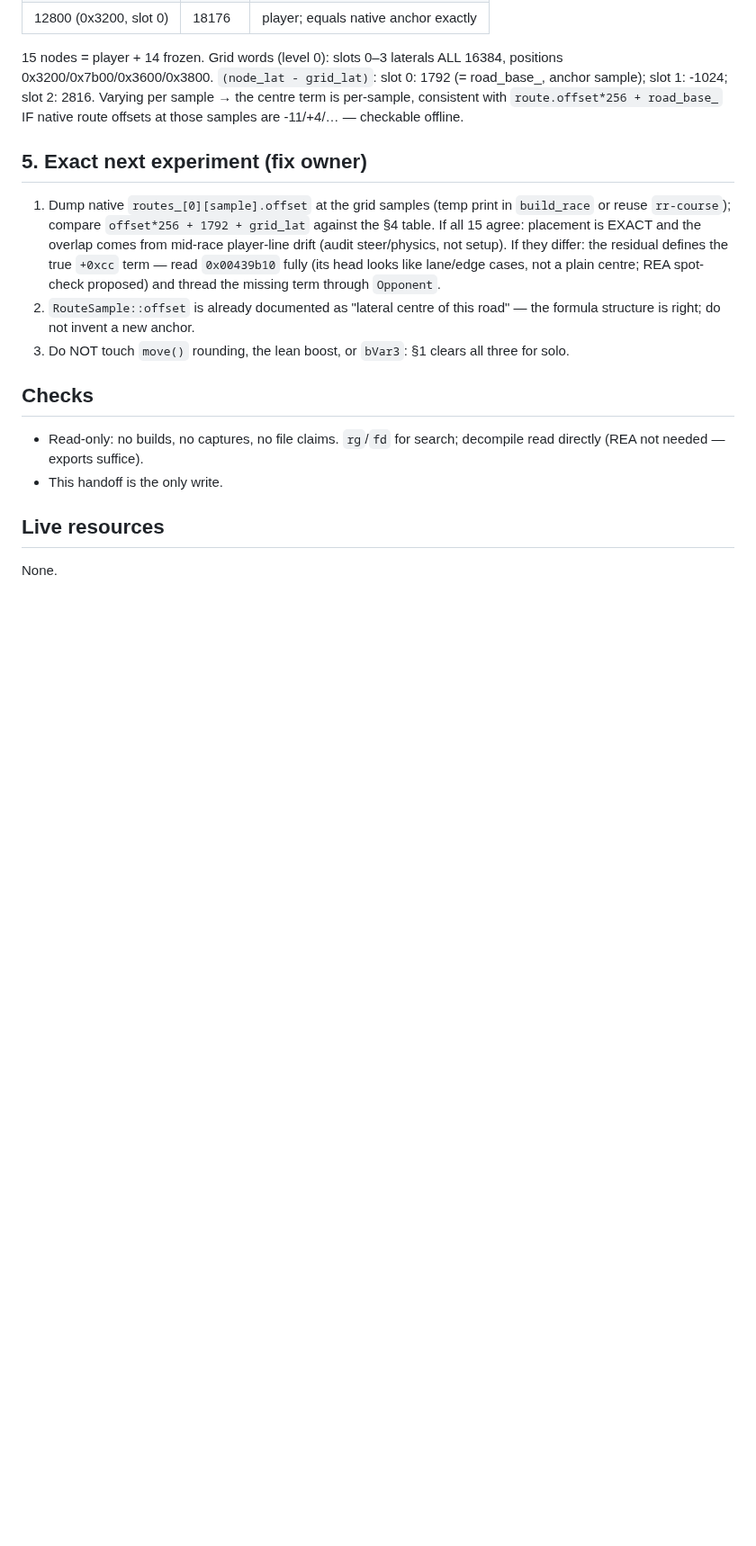
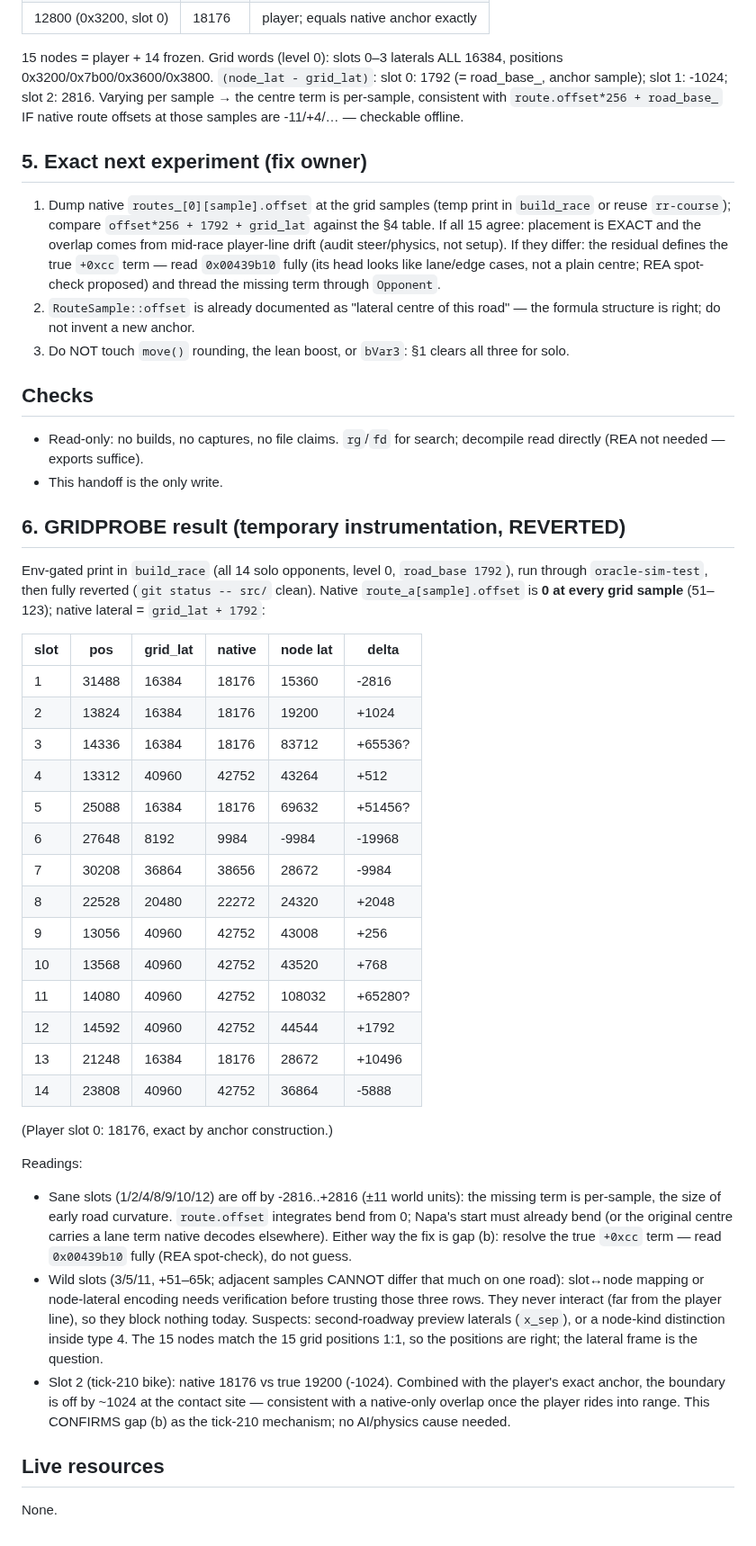
Before and after one commit to JovaniTarnowski/road-rash, a Markdown page: docs/agent-handoffs/move-audit-20261014.md, the part around the change. Shown at 90% size. Drawn GitHub-style; blank space fills up the shorter version.

Commit message:
docs: GRIDPROBE anchor table confirms per-sample centre gap for tick 210
Co-Authored-By: Claude Opus 5.5 <noreply@anthropic.com>

```diff
--- a/docs/agent-handoffs/move-audit-20261014.md
+++ b/docs/agent-handoffs/move-audit-20261014.md
@@ -106,6 +106,53 @@ route offsets at those samples are -11/+4/… — checkable offline.
   search; decompile read directly (REA not needed — exports suffice).
 - This handoff is the only write.
 
+## 6. GRIDPROBE result (temporary instrumentation, REVERTED)
+
+Env-gated print in `build_race` (all 14 solo opponents, level 0,
+`road_base 1792`), run through `oracle-sim-test`, then fully reverted
+(`git status -- src/` clean). Native `route_a[sample].offset` is **0 at
+every grid sample** (51–123); native lateral = `grid_lat + 1792`:
+
+| slot | pos | grid_lat | native | node lat | delta |
+| --- | --- | --- | --- | --- | --- |
+| 1 | 31488 | 16384 | 18176 | 15360 | -2816 |
+| 2 | 13824 | 16384 | 18176 | 19200 | +1024 |
+| 3 | 14336 | 16384 | 18176 | 83712 | +65536? |
+| 4 | 13312 | 40960 | 42752 | 43264 | +512 |
+| 5 | 25088 | 16384 | 18176 | 69632 | +51456? |
+| 6 | 27648 | 8192 | 9984 | -9984 | -19968 |
+| 7 | 30208 | 36864 | 38656 | 28672 | -9984 |
+| 8 | 22528 | 20480 | 22272 | 24320 | +2048 |
+| 9 | 13056 | 40960 | 42752 | 43008 | +256 |
+| 10 | 13568 | 40960 | 42752 | 43520 | +768 |
+| 11 | 14080 | 40960 | 42752 | 108032 | +65280? |
+| 12 | 14592 | 40960 | 42752 | 44544 | +1792 |
+| 13 | 21248 | 16384 | 18176 | 28672 | +10496 |
+| 14 | 23808 | 40960 | 42752 | 36864 | -5888 |
+
+(Player slot 0: 18176, exact by anchor construction.)
+
+Readings:
+
+- Sane slots (1/2/4/8/9/10/12) are off by -2816..+2816 (±11 world
+  units): the missing term is per-sample, the size of early road
+  curvature. `route.offset` integrates bend from 0; Napa's start must
+  already bend (or the original centre carries a lane term native
+  decodes elsewhere). Either way the fix is gap (b): resolve the true
+  `+0xcc` term — read `0x00439b10` fully (REA spot-check), do not guess.
+- Wild slots (3/5/11, +51–65k; adjacent samples CANNOT differ that
+  much on one road): slot↔node mapping or node-lateral encoding needs
+  verification before trusting those three rows. They never interact
+  (far from the player line), so they block nothing today. Suspects:
+  second-roadway preview laterals (`x_sep`), or a node-kind
+  distinction inside type 4. The 15 nodes match the 15 grid positions
+  1:1, so the positions are right; the lateral frame is the question.
+- Slot 2 (tick-210 bike): native 18176 vs true 19200 (-1024). Combined
+  with the player's exact anchor, the boundary is off by ~1024 at the
+  contact site — consistent with a native-only overlap once the
+  player rides into range. This CONFIRMS gap (b) as the tick-210
+  mechanism; no AI/physics cause needed.
+
 ## Live resources
 
 None.
```
